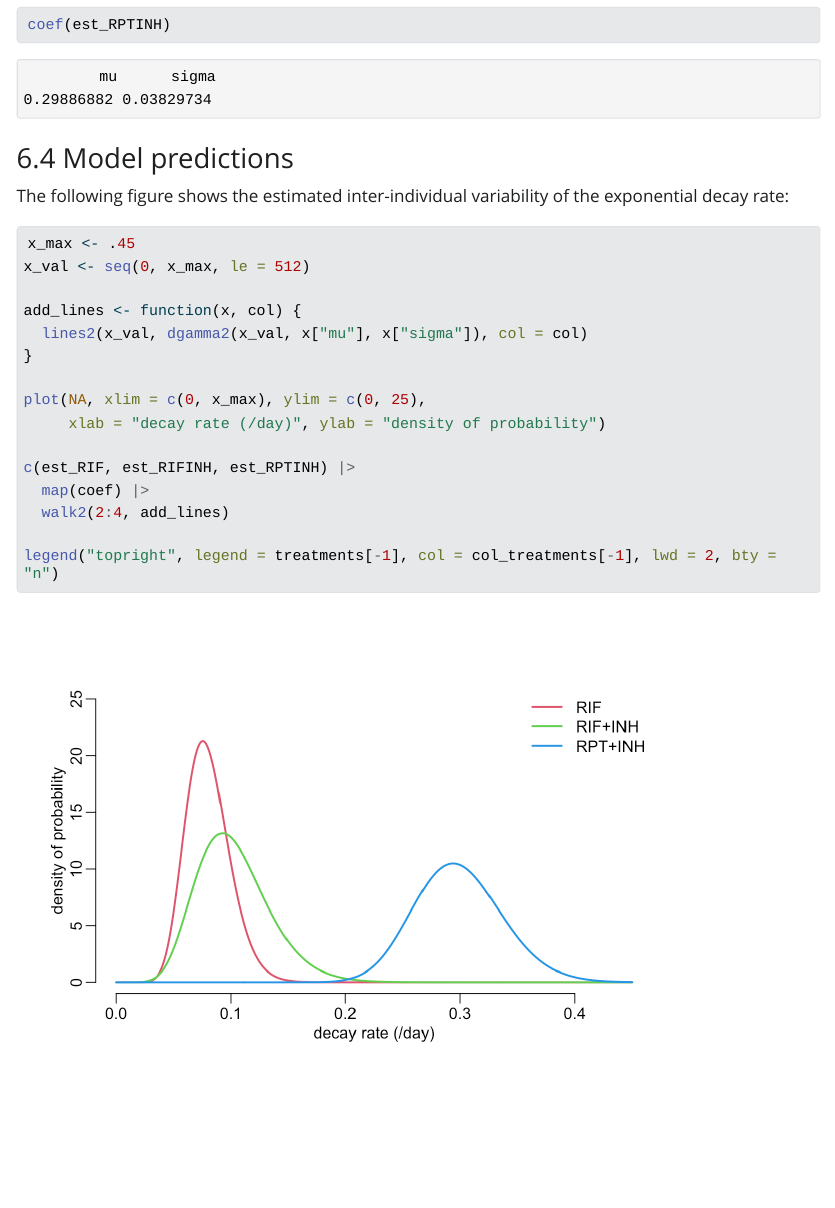
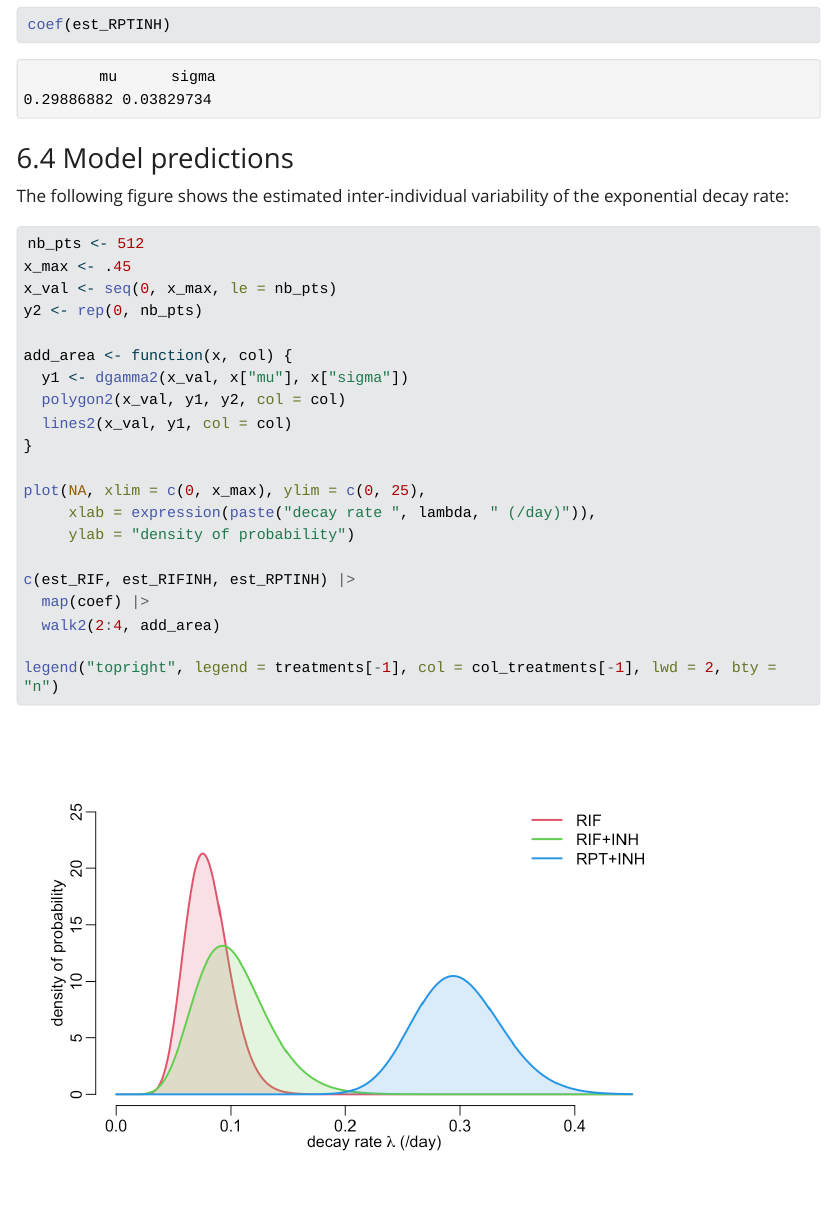
Before and after one commit to TB-DURATION/mice, a Quarto document (analysis.qmd): the page in a window 1100 px wide, from 12190 px down. The pictures show the output file analysis.html that the author committed with the source, opened offline; Quarto's library style sheets are replaced by a plain one without menus; long lines of code are wrapped.

Commit message:
Adding areas under the curves for distributions

````diff
--- a/analysis.qmd
+++ b/analysis.qmd
@@ -440,19 +440,24 @@ The following figure shows the estimated inter-individual variability of the
 exponential decay rate:
 
 ```{r}
+nb_pts <- 512
 x_max <- .45
-x_val <- seq(0, x_max, le = 512)
+x_val <- seq(0, x_max, le = nb_pts)
+y2 <- rep(0, nb_pts)
 
-add_lines <- function(x, col) {
-  lines2(x_val, dgamma2(x_val, x["mu"], x["sigma"]), col = col)
+add_area <- function(x, col) {
+  y1 <- dgamma2(x_val, x["mu"], x["sigma"])
+  polygon2(x_val, y1, y2, col = col)
+  lines2(x_val, y1, col = col)
 }
 
 plot(NA, xlim = c(0, x_max), ylim = c(0, 25),
-     xlab = "decay rate (/day)", ylab = "density of probability")
+     xlab = expression(paste("decay rate ", lambda, " (/day)")),
+     ylab = "density of probability")
 
 c(est_RIF, est_RIFINH, est_RPTINH) |>
   map(coef) |>
-  walk2(2:4, add_lines)
+  walk2(2:4, add_area)
 
 legend("topright", legend = treatments[-1], col = col_treatments[-1], lwd = 2, bty = "n")
 ```
````
Also changed, not shown: analysis.html, analysis_files/figure-html/unnamed-chunk-31-1.png.
